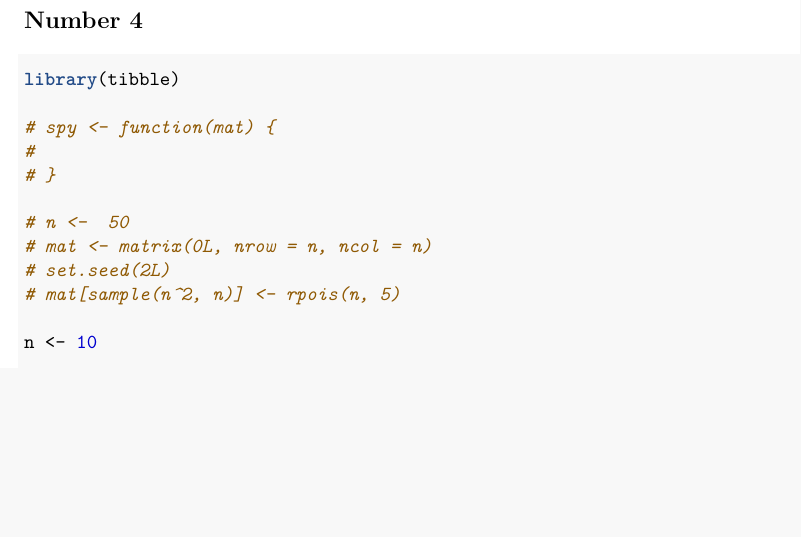
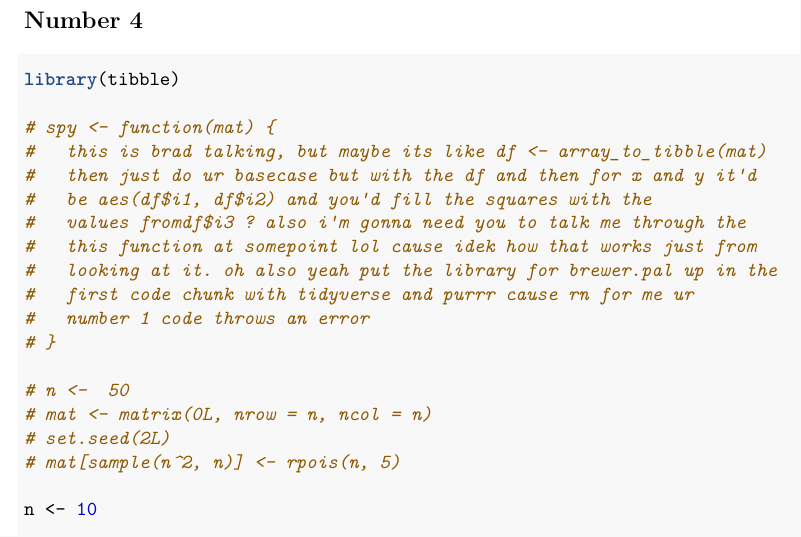
Before and after one commit to BradleyThompson1996/Kahle_hw5_Thompson_Hendley, an R Markdown document (Kahle_hw5_Thompson_Hendley.Rmd): part of page 3 of 4, cut so that both start at the same text, the shorter picture padded with empty space. The pictures show the output file Kahle_hw5_Thompson_Hendley.pdf that the author committed with the source.

Commit message:
commented number 4

```diff
--- a/Kahle_hw5_Thompson_Hendley.Rmd
+++ b/Kahle_hw5_Thompson_Hendley.Rmd
@@ -129,7 +129,14 @@ array_to_tibble(a)
 library(tibble)
 
 # spy <- function(mat) {
-#
+#   this is brad talking, but maybe its like df <- array_to_tibble(mat)
+#   then just do ur basecase but with the df and then for x and y it'd
+#   be aes(df$i1, df$i2) and you'd fill the squares with the
+#   values fromdf$i3 ? also i'm gonna need you to talk me through the
+#   this function at somepoint lol cause idek how that works just from
+#   looking at it. oh also yeah put the library for brewer.pal up in the
+#   first code chunk with tidyverse and purrr cause rn for me ur
+#   number 1 code throws an error
 # }
 
 # n <-  50
```
Also changed, not shown: Kahle_hw5_Thompson_Hendley.pdf, Kahle_hw5_Thompson_Hendley.Rmd (1 more changed lines).
